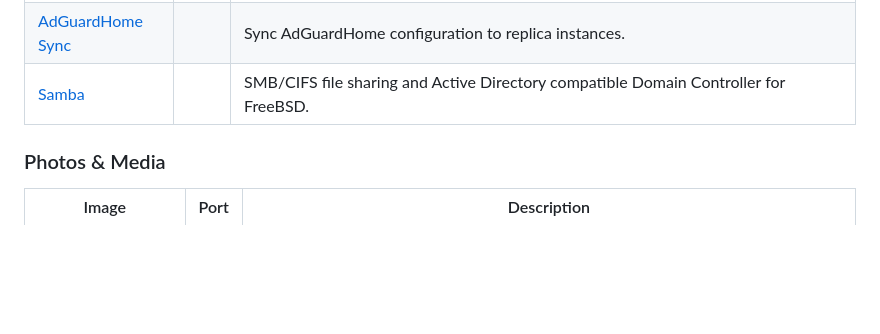
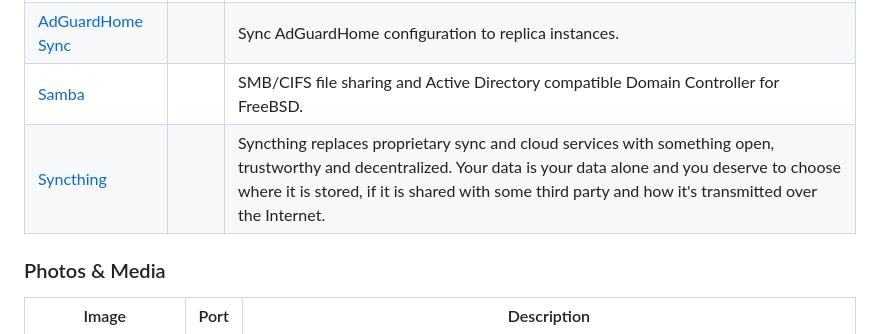
Before and after one commit to daemonless/daemonless, a Markdown page: README.md, the part around the change. Drawn GitHub-style; blank space fills up the shorter version.

Commit message:
Update Org README from daemonless-io [skip ci]

```diff
--- a/README.md
+++ b/README.md
@@ -102,6 +102,7 @@ Native FreeBSD OCI container images for self-hosted applications.
 | [AdGuard Home](https://github.com/daemonless/adguardhome) |  | Network-wide ad and tracker blocking DNS server. Covers all devices on your network with no client-side software — includes DoH, DoT, DoQ, and a built-in DHCP server. |
 | [AdGuardHome Sync](https://github.com/daemonless/adguardhome-sync) |  | Sync AdGuardHome configuration to replica instances. |
 | [Samba](https://github.com/daemonless/samba) |  | SMB/CIFS file sharing and Active Directory compatible Domain Controller for FreeBSD. |
+| [Syncthing](https://github.com/daemonless/syncthing) |  | Syncthing replaces proprietary sync and cloud services with something open, trustworthy and decentralized. Your data is your data alone and you deserve to choose where it is stored, if it is shared with some third party and how it's transmitted over the Internet. |
 
 
 ### Photos & Media
```
